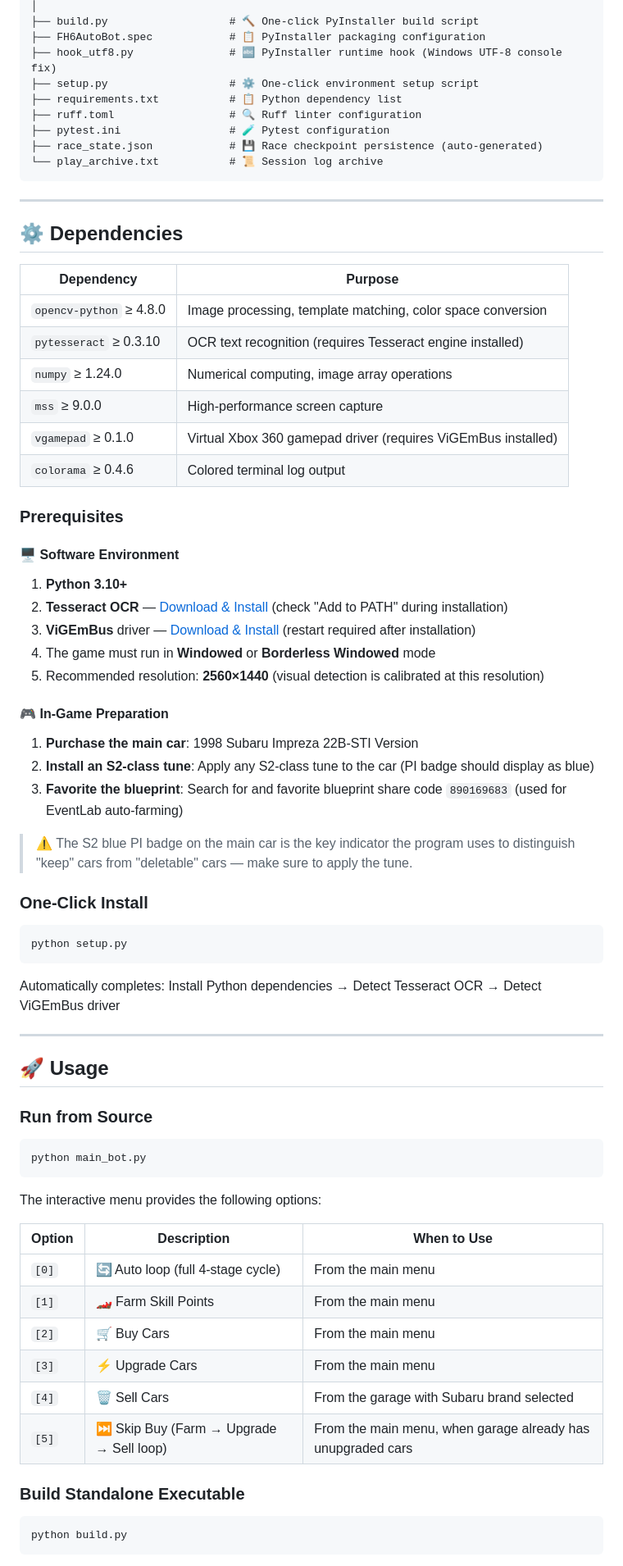
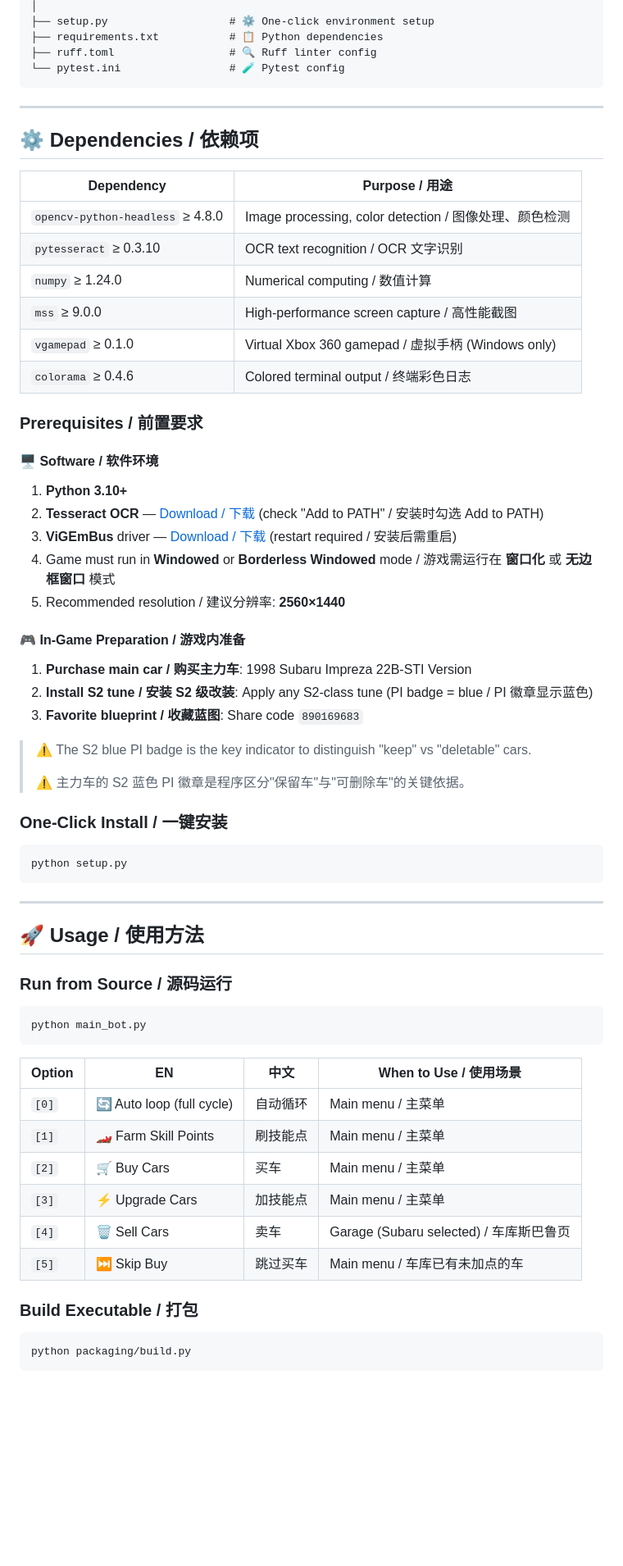
Before and after one commit to hypoxic127/FH6, a Markdown page: README.md, the part around one of its changes. Shown at 82% size. Drawn GitHub-style; blank space fills up the shorter version.

````diff
--- a/README.md
+++ b/README.md
@@ -74,76 +65,69 @@ FH6_AutoBot/
 │
-├── build.py                   # 🔨 One-click PyInstaller build script
-├── FH6AutoBot.spec            # 📋 PyInstaller packaging configuration
-├── hook_utf8.py               # 🔤 PyInstaller runtime hook (Windows UTF-8 console fix)
-├── setup.py                   # ⚙️ One-click environment setup script
-├── requirements.txt           # 📋 Python dependency list
-├── ruff.toml                  # 🔍 Ruff linter configuration
-├── pytest.ini                 # 🧪 Pytest configuration
-├── race_state.json            # 💾 Race checkpoint persistence (auto-generated)
-└── play_archive.txt           # 📜 Session log archive
+├── setup.py                   # ⚙️ One-click environment setup
+├── requirements.txt           # 📋 Python dependencies
+├── ruff.toml                  # 🔍 Ruff linter config
+└── pytest.ini                 # 🧪 Pytest config
 ```
 
 ---
 
-## ⚙️ Dependencies
+## ⚙️ Dependencies / 依赖项
 
-| Dependency | Purpose |
-|-----------|---------|
-| `opencv-python` ≥ 4.8.0 | Image processing, template matching, color space conversion |
-| `pytesseract` ≥ 0.3.10 | OCR text recognition (requires Tesseract engine installed) |
-| `numpy` ≥ 1.24.0 | Numerical computing, image array operations |
-| `mss` ≥ 9.0.0 | High-performance screen capture |
-| `vgamepad` ≥ 0.1.0 | Virtual Xbox 360 gamepad driver (requires ViGEmBus installed) |
-| `colorama` ≥ 0.4.6 | Colored terminal log output |
+| Dependency | Purpose / 用途 |
+|-----------|----------------|
+| `opencv-python-headless` ≥ 4.8.0 | Image processing, color detection / 图像处理、颜色检测 |
+| `pytesseract` ≥ 0.3.10 | OCR text recognition / OCR 文字识别 |
+| `numpy` ≥ 1.24.0 | Numerical computing / 数值计算 |
+| `mss` ≥ 9.0.0 | High-performance screen capture / 高性能截图 |
+| `vgamepad` ≥ 0.1.0 | Virtual Xbox 360 gamepad / 虚拟手柄 (Windows only) |
+| `colorama` ≥ 0.4.6 | Colored terminal output / 终端彩色日志 |
 
-### Prerequisites
+### Prerequisites / 前置要求
 
-#### 🖥️ Software Environment
+#### 🖥️ Software / 软件环境
 1. **Python 3.10+**
-2. **Tesseract OCR** — [Download & Install](https://github.com/UB-Mannheim/tesseract/releases) (check "Add to PATH" during installation)
-3. **ViGEmBus** driver — [Download & Install](https://github.com/ViGEm/ViGEmBus/releases) (restart required after installation)
-4. The game must run in **Windowed** or **Borderless Windowed** mode
-5. Recommended resolution: **2560×1440** (visual detection is calibrated at this resolution)
+2. **Tesseract OCR** — [Download / 下载](https://github.com/UB-Mannheim/tesseract/releases) (check "Add to PATH" / 安装时勾选 Add to PATH)
+3. **ViGEmBus** driver — [Download / 下载](https://github.com/ViGEm/ViGEmBus/releases) (restart required / 安装后需重启)
+4. Game must run in **Windowed** or **Borderless Windowed** mode / 游戏需运行在 **窗口化** 或 **无边框窗口** 模式
+5. Recommended resolution / 建议分辨率: **2560×1440**
 
-#### 🎮 In-Game Preparation
-1. **Purchase the main car**: 1998 Subaru Impreza 22B-STI Version
-2. **Install an S2-class tune**: Apply any S2-class tune to the car (PI badge should display as blue)
-3. **Favorite the blueprint**: Search for and favorite blueprint share code `890169683` (used for EventLab auto-farming)
+#### 🎮 In-Game Preparation / 游戏内准备
+1. **Purchase main car / 购买主力车**: 1998 Subaru Impreza 22B-STI Version
+2. **Install S2 tune / 安装 S2 级改装**: Apply any S2-class tune (PI badge = blue / PI 徽章显示蓝色)
+3. **Favorite blueprint / 收藏蓝图**: Share code `890169683`
 
-> ⚠️ The S2 blue PI badge on the main car is the key indicator the program uses to distinguish "keep" cars from "deletable" cars — make sure to apply the tune.
+> ⚠️ The S2 blue PI badge is the key indicator to distinguish "keep" vs "deletable" cars.
+>
+> ⚠️ 主力车的 S2 蓝色 PI 徽章是程序区分"保留车"与"可删除车"的关键依据。
 
-### One-Click Install
+### One-Click Install / 一键安装
 
 ```bash
 python setup.py
 ```
 
-Automatically completes: Install Python dependencies → Detect Tesseract OCR → Detect ViGEmBus driver
-
 ---
 
-## 🚀 Usage
+## 🚀 Usage / 使用方法
 
-### Run from Source
+### Run from Source / 源码运行
 
 ```bash
 python main_bot.py
 ```
 
-The interactive menu provides the following options:
+| Option | EN | 中文 | When to Use / 使用场景 |
+|--------|-----|------|----------------------|
+| `[0]` | 🔄 Auto loop (full cycle) | 自动循环 | Main menu / 主菜单 |
+| `[1]` | 🏎️ Farm Skill Points | 刷技能点 | Main menu / 主菜单 |
+| `[2]` | 🛒 Buy Cars | 买车 | Main menu / 主菜单 |
+| `[3]` | ⚡ Upgrade Cars | 加技能点 | Main menu / 主菜单 |
+| `[4]` | 🗑️ Sell Cars | 卖车 | Garage (Subaru selected) / 车库斯巴鲁页 |
+| `[5]` | ⏭️ Skip Buy | 跳过买车 | Main menu / 车库已有未加点的车 |
 
-| Option | Description | When to Use |
-|--------|------------|-------------|
-| `[0]` | 🔄 Auto loop (full 4-stage cycle) | From the main menu |
-| `[1]` | 🏎️ Farm Skill Points | From the main menu |
-| `[2]` | 🛒 Buy Cars | From the main menu |
-| `[3]` | ⚡ Upgrade Cars | From the main menu |
-| `[4]` | 🗑️ Sell Cars | From the garage with Subaru brand selected |
-| `[5]` | ⏭️ Skip Buy (Farm → Upgrade → Sell loop) | From the main menu, when garage already has unupgraded cars |
-
-### Build Standalone Executable
+### Build Executable / 打包
 
 ```bash
-python build.py
+python packaging/build.py
 ```
 
````
Also changed, not shown: other parts of README.md (+70 -85 lines), README_zh-CN.md (deleted, +0 -211 lines).
